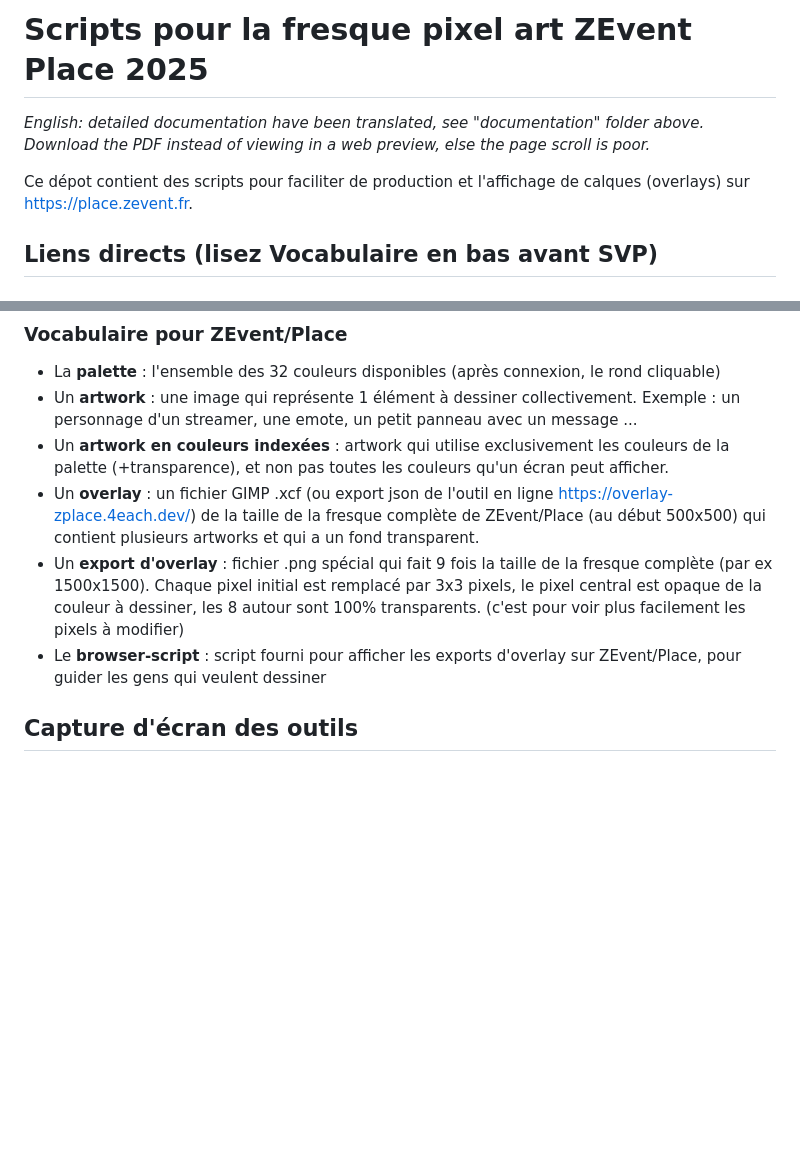
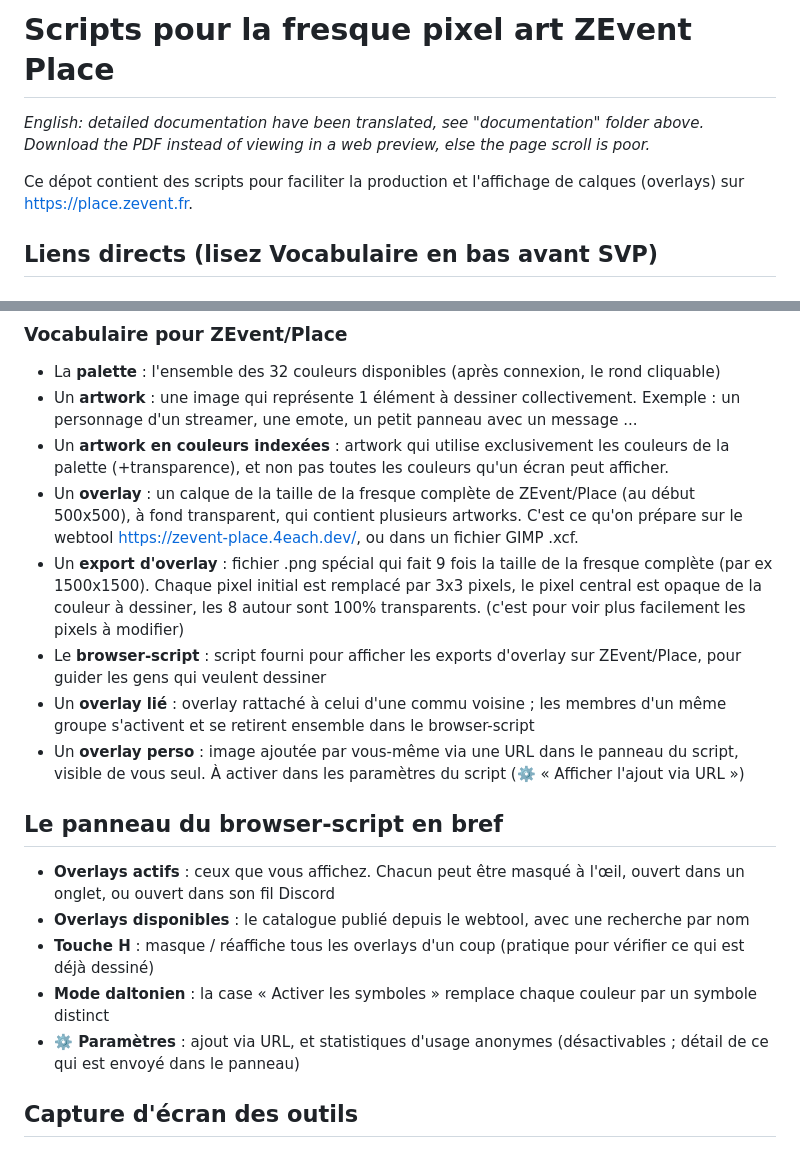
Before and after one commit to Ventston/zevent-zplace-overlays, a Markdown page: README.md, 2 parts joined by grey strips. Drawn GitHub-style; blank space fills up the shorter version.

```diff
--- a/README.md
+++ b/README.md
@@ -1,8 +1,8 @@
-# Scripts pour la fresque pixel art ZEvent Place 2025
+# Scripts pour la fresque pixel art ZEvent Place
 
 *English: detailed documentation have been translated, see "documentation" folder above. Download the PDF instead of viewing in a web preview, else the page scroll is poor.*
 
-Ce dépot contient des scripts pour faciliter de production et l'affichage de calques (overlays) sur https://place.zevent.fr.
+Ce dépot contient des scripts pour faciliter la production et l'affichage de calques (overlays) sur https://place.zevent.fr.
 
 ## Liens directs (lisez Vocabulaire en bas avant SVP)
 
@@ -48,9 +88,19 @@ Si vous voulez, pour la fresque ZEvent/Place, vous pouvez (au choix) :
 - Un **artwork** : une image qui représente 1 élément à dessiner collectivement.
 Exemple : un personnage d'un streamer, une emote, un petit panneau avec un message ...
 - Un **artwork en couleurs indexées** : artwork qui utilise exclusivement les couleurs de la palette (+transparence), et non pas toutes les couleurs qu'un écran peut afficher.
-- Un **overlay** : un fichier GIMP .xcf (ou export json de l'outil en ligne https://overlay-zplace.4each.dev/) de la taille de la fresque complète de ZEvent/Place (au début 500x500) qui contient plusieurs artworks et qui a un fond transparent.
+- Un **overlay** : un calque de la taille de la fresque complète de ZEvent/Place (au début 500x500), à fond transparent, qui contient plusieurs artworks. C'est ce qu'on prépare sur le webtool https://zevent-place.4each.dev/, ou dans un fichier GIMP .xcf.
 - Un **export d'overlay** : fichier .png spécial qui fait 9 fois la taille de la fresque complète (par ex 1500x1500). Chaque pixel initial est remplacé par 3x3 pixels, le pixel central est opaque de la couleur à dessiner, les 8 autour sont 100% transparents. (c'est pour voir plus facilement les pixels à modifier)
 - Le **browser-script** : script fourni pour afficher les exports d'overlay sur ZEvent/Place, pour guider les gens qui veulent dessiner
+- Un **overlay lié** : overlay rattaché à celui d'une commu voisine ; les membres d'un même groupe s'activent et se retirent ensemble dans le browser-script
+- Un **overlay perso** : image ajoutée par vous-même via une URL dans le panneau du script, visible de vous seul. À activer dans les paramètres du script (⚙️ « Afficher l'ajout via URL »)
+
+## Le panneau du browser-script en bref
+
+- **Overlays actifs** : ceux que vous affichez. Chacun peut être masqué à l'œil, ouvert dans un onglet, ou ouvert dans son fil Discord
+- **Overlays disponibles** : le catalogue publié depuis le webtool, avec une recherche par nom
+- **Touche H** : masque / réaffiche tous les overlays d'un coup (pratique pour vérifier ce qui est déjà dessiné)
+- **Mode daltonien** : la case « Activer les symboles » remplace chaque couleur par un symbole distinct
+- **⚙️ Paramètres** : ajout via URL, et statistiques d'usage anonymes (désactivables ; détail de ce qui est envoyé dans le panneau)
 
 ## Capture d'écran des outils
 
```
Also changed, not shown: other parts of README.md (+47 -7 lines).
